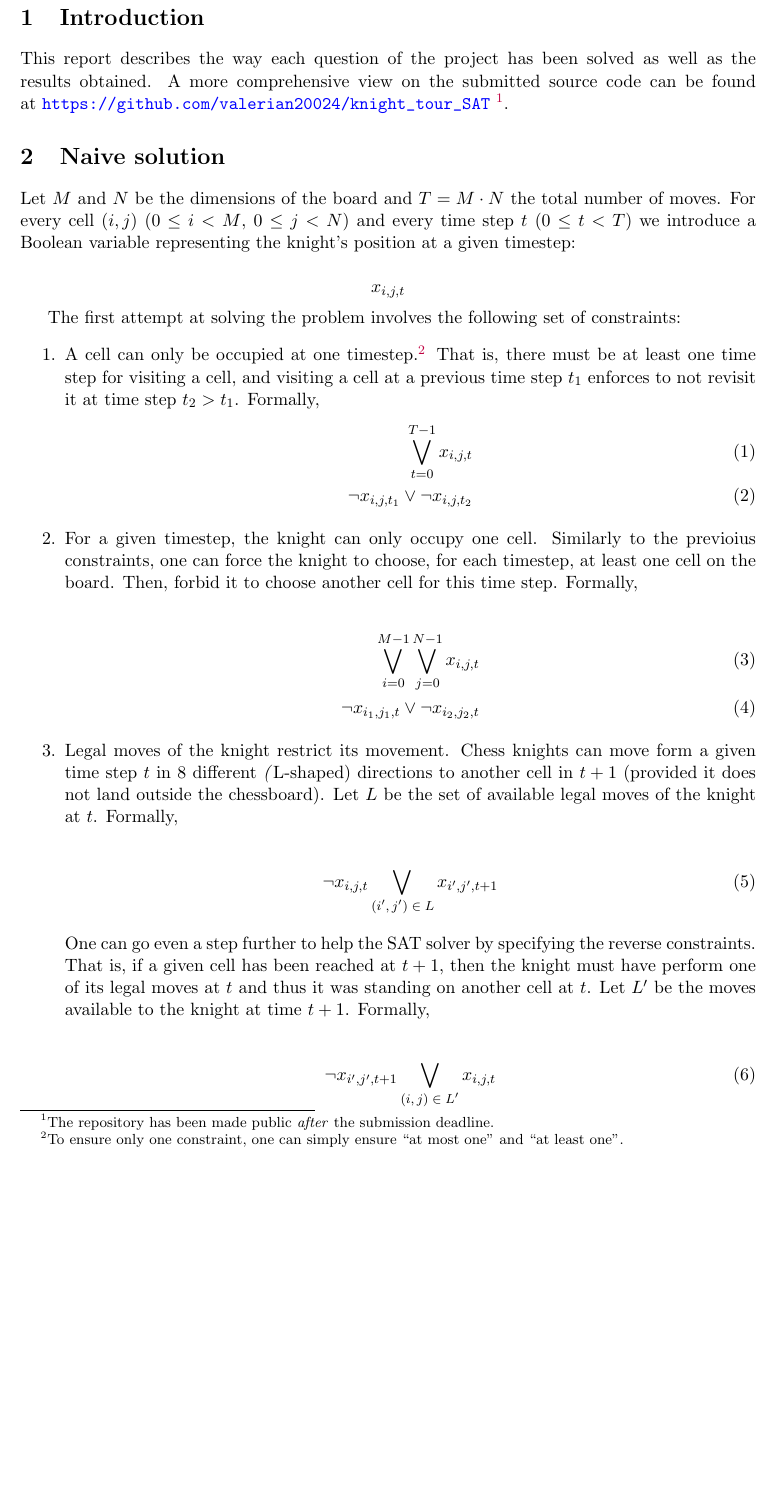
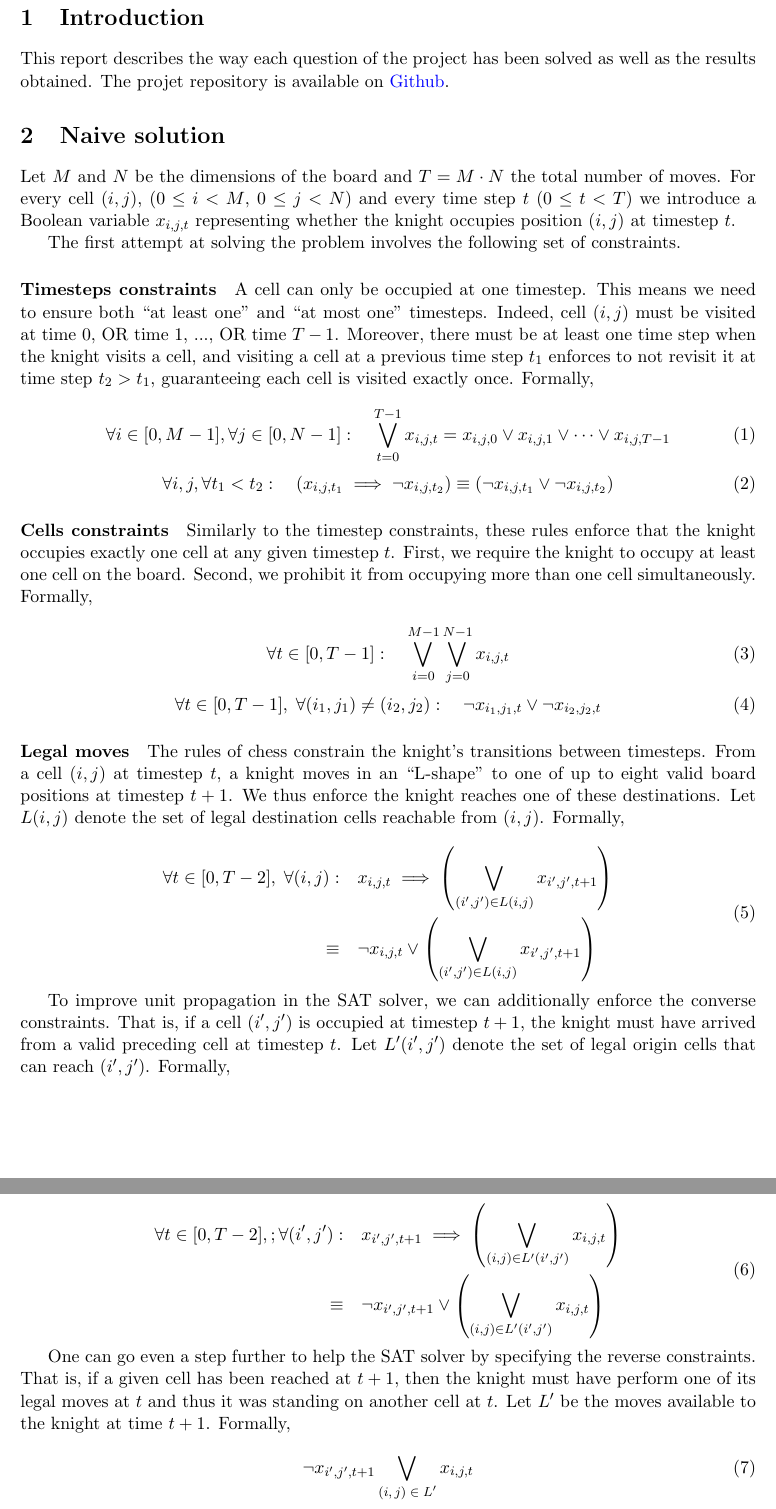
Before and after one commit to valerian20024/knight_tour_SAT, a LaTeX document (doc/report/main.tex): part of page 2 of 4 before the commit and two parts of pages 2 and 3 of 4 after it, the two joined at a grey line, cut so that both start at the same text, the shorter picture padded with empty space. Compiled offline with pdfLaTeX.

Commit message:
Working on the report's maths.

```diff
--- a/doc/report/main.tex
+++ b/doc/report/main.tex
@@ -54,59 +54,65 @@
 
 \section{Introduction}
 
-This report describes the way each question of the project has been solved as well as the results obtained. A more comprehensive view on the submitted source code can be found at~\url{https://github.com/valerian20024/knight_tour_SAT}~\footnote{The repository has been made public \textit{after} the submission deadline.}.
+This report describes the way each question of the project has been solved as well as the results obtained. The projet repository is available on \href{https://github.com/valerian20024/knight_tour_SAT}{Github}.
 
 \section{Naive solution}
 Let $M$ and $N$ be the dimensions of the board and $T = M \cdot N$ the total number of moves.
-For every cell $(i,j)$ ($0 \leq i < M$, $0 \leq j < N$) and every time step $t$ ($0 \leq t < T$)
-we introduce a Boolean variable representing the knight's position at a given timestep:
+For every cell $(i,j)$, ($0 \leq i < M$, $0 \leq j < N$) and every time step $t$ ($0 \leq t < T$)
+we introduce a Boolean variable $x_{i,j,t}$ representing whether the knight occupies position $(i, j)$ at timestep $t$.
 
-\[
-x_{i,j,t}
-\]
+The first attempt at solving the problem involves the following set of constraints.
 
-The first attempt at solving the problem involves the following set of constraints:
+\paragraph{Timesteps constraints}
+A cell can only be occupied at one timestep. This means we need to ensure both  ``at least one'' and ``at most one'' timesteps. Indeed, cell $(i,j)$ must be visited at time 0, OR time 1, ..., OR time $T-1$. Moreover, there must be at least one time step when the knight visits a cell, and visiting a cell at a previous time step $t_1$ enforces to not revisit it at time step $t_2 > t_1$, guaranteeing each cell is visited exactly once. Formally,
+
+\begin{equation}
+    \forall i \in [0, M-1], \forall j \in [0, N-1] : \quad \bigvee_{t=0}^{T-1} x_{i,j,t} = x_{i,j,0} \vee x_{i,j,1} \vee \dots \vee x_{i,j,T-1}
+\end{equation}
+\begin{equation}
+    \forall i, j, \forall t_1 < t_2 : \quad (x_{i,j,t_1} \implies \neg x_{i,j,t_2}) \equiv (\neg x_{i,j,t_1} \vee \neg x_{i,j,t_2})
+\end{equation}
+
+\paragraph{Cells constraints}
+Similarly to the timestep constraints, these rules enforce that the knight occupies exactly one cell at any given timestep $t$. First, we require the knight to occupy at least one cell on the board. Second, we prohibit it from occupying more than one cell simultaneously. Formally,
+
+\begin{equation}
+    \forall t \in [0, T-1] : \quad \bigvee_{i=0}^{M-1} \bigvee_{j=0}^{N-1} x_{i,j,t}
+\end{equation}
+\begin{equation}
+    \forall t \in [0, T-1], \; \forall (i_1, j_1) \neq (i_2, j_2) : \quad \neg x_{i_1,j_1,t} \vee \neg x_{i_2,j_2,t}
+\end{equation}
+
+\paragraph{Legal moves}
+The rules of chess constrain the knight's transitions between timesteps. From a cell $(i, j)$ at timestep $t$, a knight moves in an ``L-shape'' to one of up to eight valid board positions at timestep $t+1$. We thus enforce the knight reaches one of these destinations. Let $L(i, j)$ denote the set of legal destination cells reachable from $(i, j)$. Formally,
+
+\begin{equation}
+    \begin{aligned}
+    \forall t \in [0, T-2], \; \forall (i, j) : \quad & x_{i,j,t} \implies \left( \bigvee_{(i', j') \in L(i,j)} x_{i',j',t+1} \right) \\
+    \equiv \quad & \neg x_{i,j,t} \vee \left( \bigvee_{(i', j') \in L(i,j)} x_{i',j',t+1} \right)
+    \end{aligned}
+\end{equation}
+
+To improve unit propagation in the SAT solver, we can additionally enforce the converse constraints. That is, if a cell $(i', j')$ is occupied at timestep $t+1$, the knight must have arrived from a valid preceding cell at timestep $t$. Let $L'(i', j')$ denote the set of legal origin cells that can reach $(i', j')$. Formally,
+
+\begin{equation}
+    \begin{aligned}
+    \forall t \in [0, T-2], ; \forall (i', j') : \quad & x_{i',j',t+1} \implies \left( \bigvee_{(i, j) \in L'(i',j')} x_{i,j,t} \right) \\
+    \equiv \quad & \neg x_{i',j',t+1} \vee \left( \bigvee_{(i, j) \in L'(i',j')} x_{i,j,t} \right)
+    \end{aligned}
+\end{equation}
 
 
-\begin{enumerate}
-    \item A cell can only be occupied at one timestep.\footnote{To ensure only one constraint, one can simply ensure ``at most one'' and ``at least one''.}
-    That is, there must be at least one time step for visiting a cell, and visiting a cell at a previous time step $t_1$ enforces to not revisit it at time step $t_2 > t_1$.
-    Formally,
-    \begin{align}
-        \bigvee_{t=0}^{T-1} x_{i,j,t} \\
-        \neg x_{i,j,t_1} \vee \neg x_{i,j,t_2}
-    \end{align}
+%%%
 
+One can go even a step further to help the SAT solver by specifying the reverse constraints.
+That is, if a given cell has been reached at $t + 1$, then the knight must have perform one of its legal moves at $t$ and thus it was standing on another cell at $t$.
+Let $L'$ be the moves available to the knight at time $t + 1$.
+Formally,
 
-
-    \item For a given timestep, the knight can only occupy one cell.
-    Similarly to the previoius constraints, one can force the knight to choose, for each timestep, at least one cell on the board. Then, forbid it to choose another cell for this time step.
-    Formally,
-
-    \begin{align}
-        \bigvee_{i=0}^{M-1} \bigvee_{j=0}^{N-1} x_{i,j,t} \\
-        \neg x_{i_1,j_1,t} \vee \neg x_{i_2,j_2,t}
-    \end{align}
-
-    \item Legal moves of the knight restrict its movement.
-    Chess knights can move form a given time step $t$ in $8$ different \textit(L-shaped) directions to another cell in $t + 1$ (provided it does not land outside the chessboard).
-    Let $L$ be the set of available legal moves of the knight at $t$.
-    Formally,
-
-    \begin{align}
-        \neg x_{i,j,t} \bigvee_{\text{$(i', j') \in L$}} x_{i',j',t+1}
-    \end{align}
-
-    One can go even a step further to help the SAT solver by specifying the reverse constraints.
-    That is, if a given cell has been reached at $t + 1$, then the knight must have perform one of its legal moves at $t$ and thus it was standing on another cell at $t$.
-    Let $L'$ be the moves available to the knight at time $t + 1$.
-    Formally,
-
-    \begin{align}
-        \neg x_{i',j',t+1} \bigvee_{\text{$(i, j) \in L'$}} x_{i,j,t}
-    \end{align}
-
-\end{enumerate}
+\begin{equation}
+    \neg x_{i',j',t+1} \bigvee_{\text{$(i, j) \in L'$}} x_{i,j,t}
+\end{equation}
 
 Each set of constraints are implemented in dedicated functions in the code.
 
```
Also changed, not shown: doc/statement/project_statement_2025.pdf, doc/report/main.tex (6 more changed lines).
